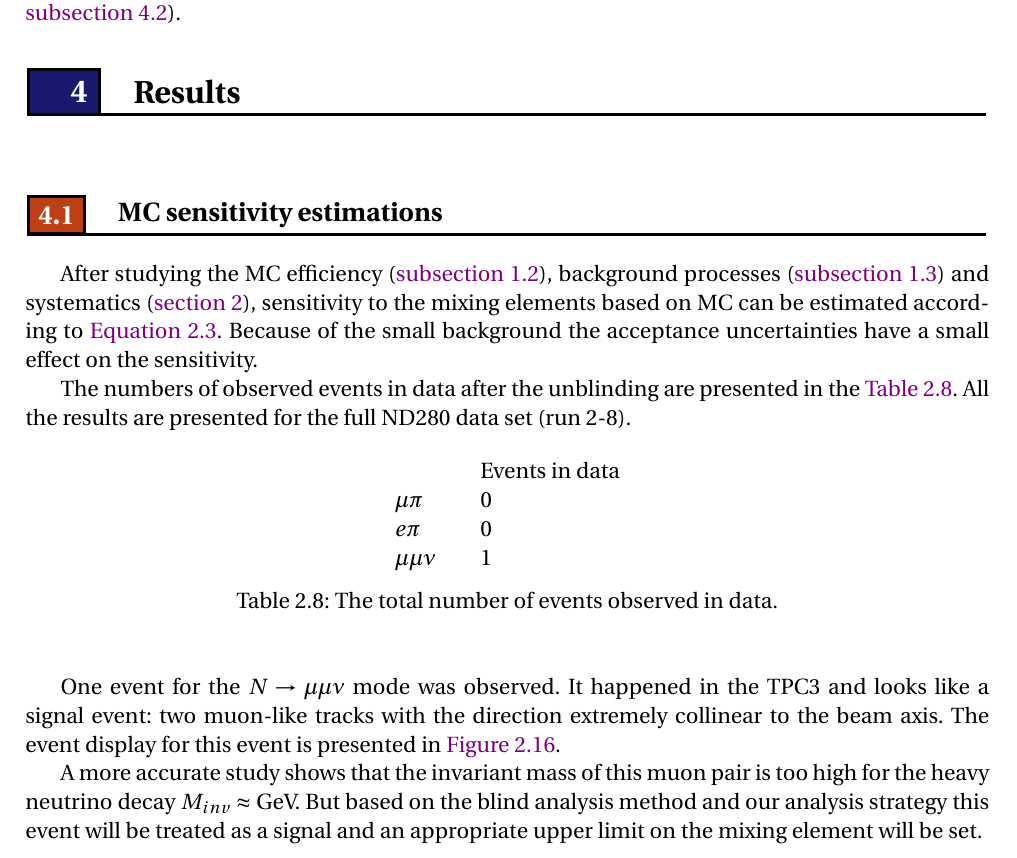
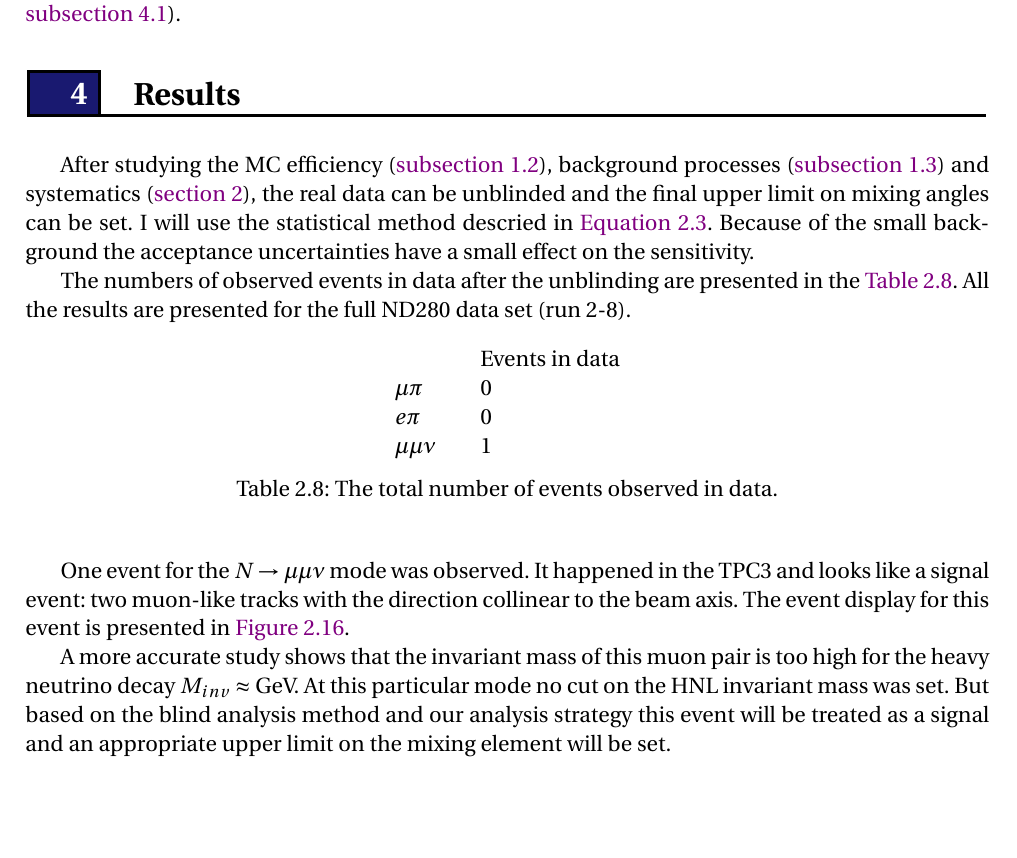
Before and after one commit to suvorov21/Thesis, a LaTeX thesis (3_HNL/main.tex): part of page 29 of 31, cut so that both start at the same text, the shorter picture padded with empty space. Compiled offline with pdfLaTeX.

Commit message:
fix some typos

```diff
--- a/3_HNL/main.tex
+++ b/3_HNL/main.tex
@@ -827,10 +824,10 @@ This approach can be applied only while $\sigma_{Acc}<1/E_n$. We already showed
 One more important feature of the current analysis is that we don't consider the background and its uncertainty. We used the background estimations to tune our selection. For the final result we will treat all the observed events as a signal and then put a conservative limit on the mixing elements. The data--driven approach will be indeed conservative, but the advantage is that we are free from the background uncertainty at all. If during the unblinding several events were found we would put the worse limits on the mixing. Such a method can be improved in the future (see \autoref{sec:HNL:prosp}).
 
 \section{Results}
-\subsection{MC sensitivity estimations}
+% \subsection{MC sensitivity estimations}
 \label{sec:HNL:MCres}
 
-After studying the MC efficiency (\autoref{sec:HNL:eff}), background processes (\autoref{sec:HNL:bg}) and systematics (\autoref{sec:HNL:sys}),  sensitivity to the mixing elements based on MC can be estimated according to \autoref{eq:HNL:constrainsAcc}. Because of the small background the acceptance uncertainties have a small effect on the sensitivity.
+After studying the MC efficiency (\autoref{sec:HNL:eff}), background processes (\autoref{sec:HNL:bg}) and systematics (\autoref{sec:HNL:sys}), the real data can be unblinded and the final upper limit on mixing angles can be set. I will use the statistical method descried in \autoref{eq:HNL:constrainsAcc}. Because of the small background the acceptance uncertainties have a small effect on the sensitivity.
 
 \begin{comment}
 \begin{figure}[!ht]
@@ -880,7 +877,7 @@ The numbers of observed events in data after the unblinding are presented in the
 \end{center}
 \end{table}
 
-One event for the $N\to\mu\mu\nu$ mode was observed. It happened in the TPC3 and looks like a signal event: two muon-like tracks with the direction extremely collinear to the beam axis. The event display for this event is presented in \autoref{fig:HNL:DataEvent}.
+One event for the $N\to\mu\mu\nu$ mode was observed. It happened in the TPC3 and looks like a signal event: two muon-like tracks with the direction collinear to the beam axis. The event display for this event is presented in \autoref{fig:HNL:DataEvent}.
 
 \begin{figure}[!ht]
     \begin{center}
@@ -895,5 +892,5 @@ One event for the $N\to\mu\mu\nu$ mode was observed. It happened in the TPC3 and
   \end{center}
 \end{figure}
 
-A more accurate study shows that the invariant mass of this muon pair is too high for the heavy neutrino decay $M_{inv}\approx$ GeV. But based on the blind analysis method and our analysis strategy this event will be treated as a signal and an appropriate upper limit on the mixing element will be set.
+A more accurate study shows that the invariant mass of this muon pair is too high for the heavy neutrino decay $M_{inv}\approx$ GeV. At this particular mode no cut on the HNL invariant mass was set. But based on the blind analysis method and our analysis strategy this event will be treated as a signal and an appropriate upper limit on the mixing element will be set.
 
```
Also changed, not shown: couverture_these_janv_aout_2020/Modele_These_UParisSaclay_2020.tex (+1 -1 lines), 3_HNL/main.tex (13 more changed lines).
